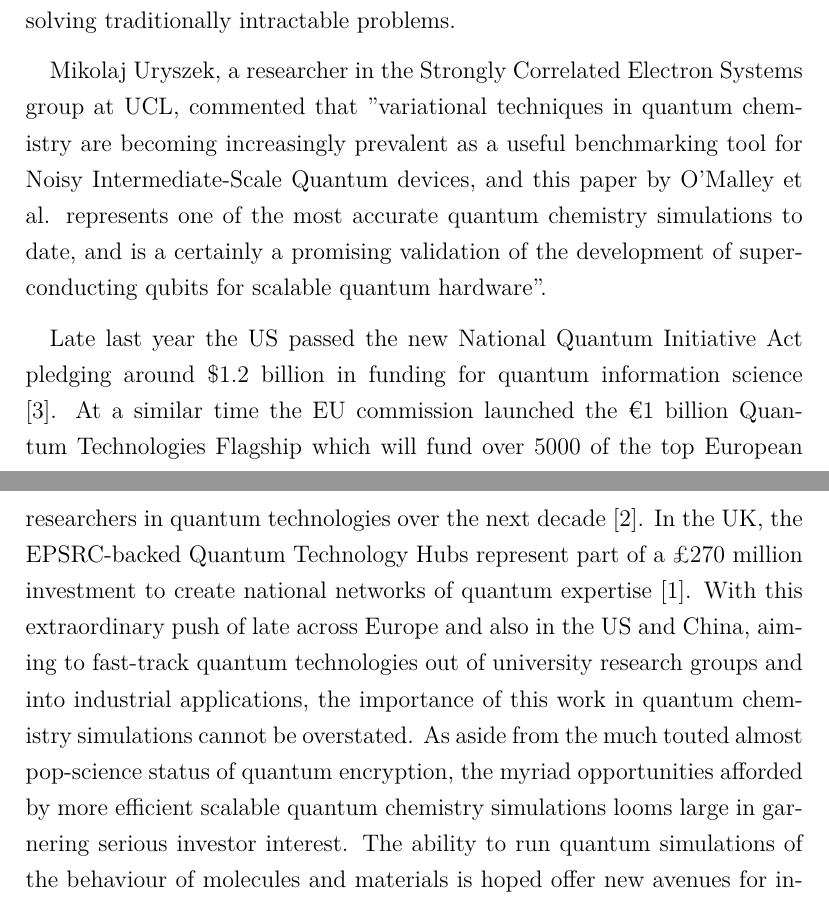
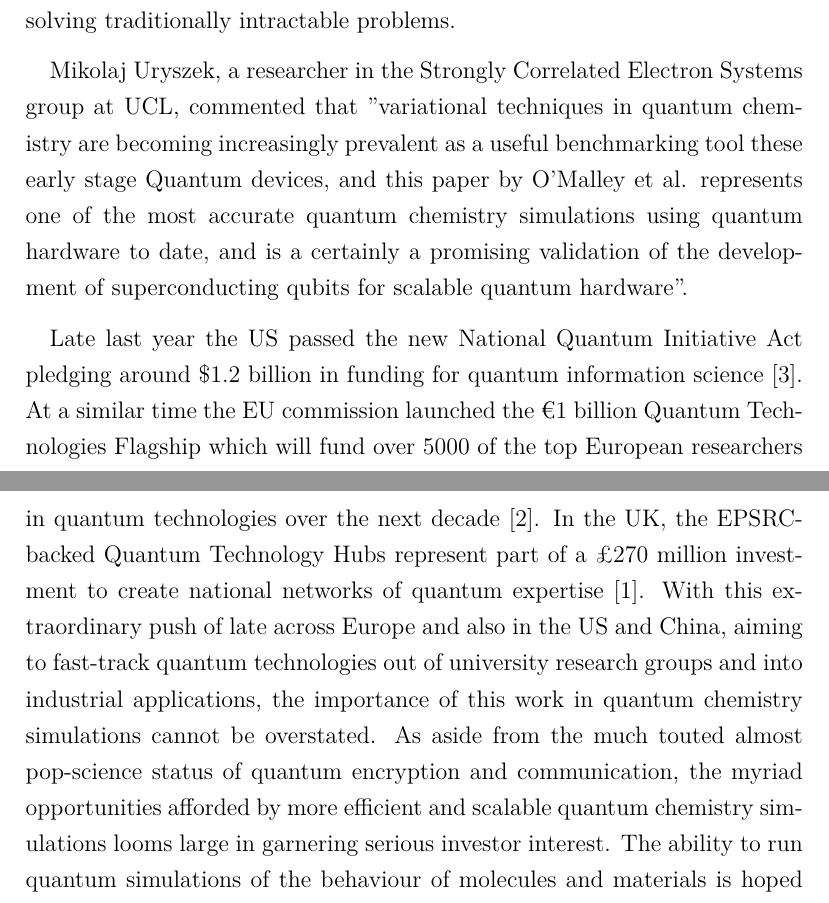
Before and after one commit to YsHaNgM/MSc-quantum-case-study-1, a LaTeX document (article.tex): two parts of pages 14 and 15 of 16, joined at a grey line, cut so that both start at the same text. Compiled offline with XeLaTeX.

Commit message:
update quote and conclusion

```diff
--- a/article.tex
+++ b/article.tex
@@ -271,9 +271,9 @@ Phase Estimation Algorithm. The expectation is that this work will pave the way
  where classical techniques fail in solving traditionally intractable problems.
 
  Mikolaj Uryszek, a researcher in the Strongly Correlated Electron Systems group at UCL, commented that "variational techniques in quantum chemistry
- are becoming increasingly prevalent as a useful benchmarking tool for Noisy Intermediate-Scale Quantum devices, and this paper by O’Malley et al.
- represents one of the most accurate quantum chemistry simulations to date, and is a certainly a promising validation of the development of
- superconducting qubits for scalable quantum hardware".
+ are becoming increasingly prevalent as a useful benchmarking tool these early stage Quantum devices, and this paper by O’Malley et al.
+ represents one of the most accurate quantum chemistry simulations using quantum hardware to date, and is a certainly a promising validation of the
+  development of superconducting qubits for scalable quantum hardware".
 
 Late last year the US passed the new National Quantum Initiative Act pledging around \textdollar1.2 billion in funding for quantum information science
  \cite{usbill}. At a similar time the EU commission launched the €1 billion Quantum Technologies Flagship which will fund over 5000 of the top
@@ -281,9 +281,9 @@ Late last year the US passed the new National Quantum Initiative Act pledging ar
  part of a £270 million investment to create national networks of quantum expertise \cite{ukbill}. With this extraordinary push of late across
  Europe and also in the US and China, aiming to fast-track quantum technologies out of university research groups and into industrial applications,
  the importance of this work in quantum chemistry simulations cannot be overstated. As aside from the much touted almost pop-science status of
- quantum encryption, the myriad opportunities afforded by more efficient scalable quantum chemistry simulations looms large in garnering serious
- investor interest. The ability to run quantum simulations of the behaviour of molecules and materials is hoped offer new avenues for increasing
- our understanding of chemistry and enable the development of new medicines and materials in silico.
+ quantum encryption and communication, the myriad opportunities afforded by more efficient and scalable quantum chemistry simulations looms large
+ in garnering serious investor interest. The ability to run quantum simulations of the behaviour of molecules and materials is hoped offer new
+ avenues for increasing our understanding of chemistry and enable the development of new medicines and materials in silico.
 
 
 
```
